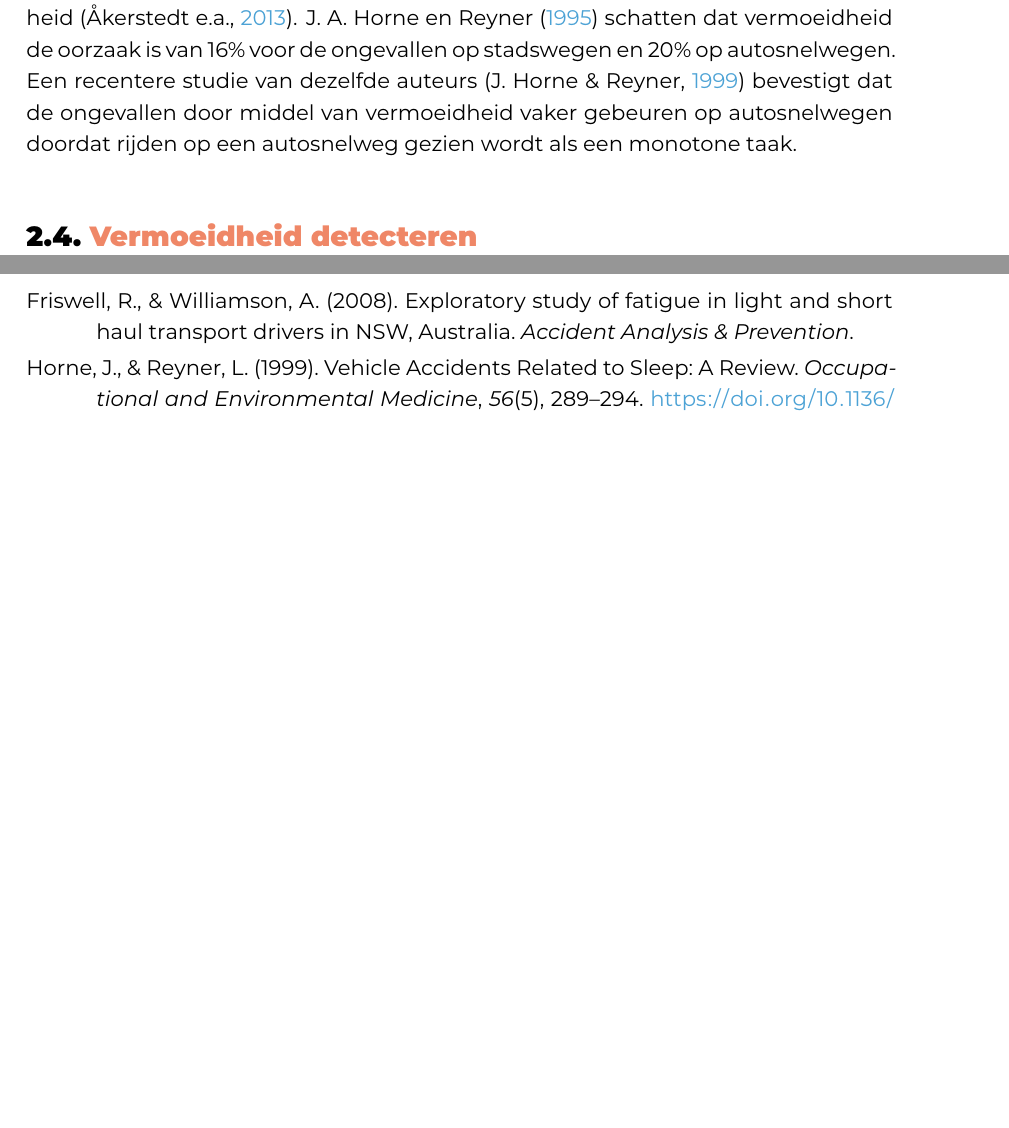
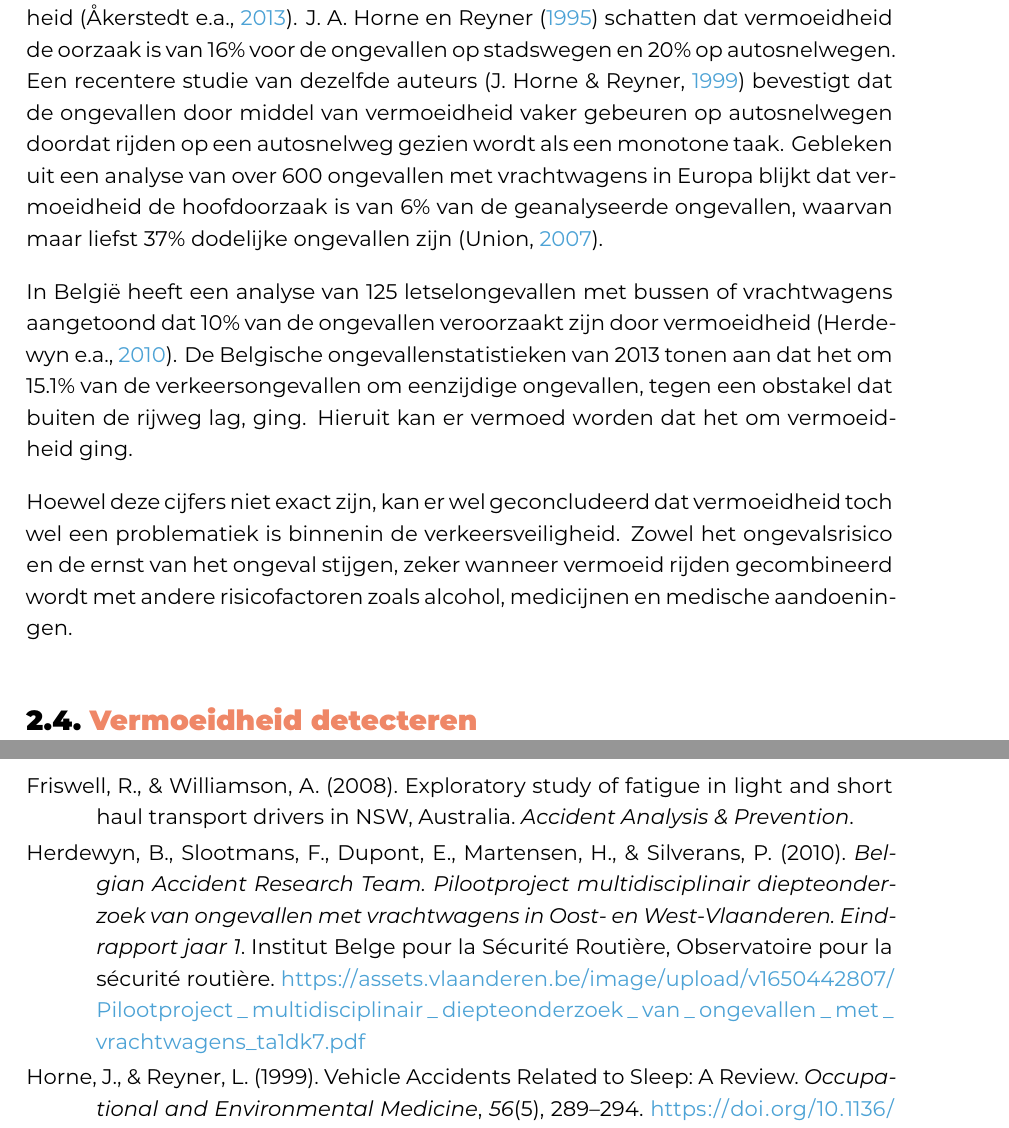
Before and after one commit to lodeevb/bachelorproef, a LaTeX thesis (bachproef/FamilienaamVoornaamBP.tex, which reads bachproef/bachproef.bib, bachproef/standvanzaken.tex): two parts of pages 14 and 25 of 26, joined at a grey line, cut so that both start at the same text, the shorter picture padded with empty space. Compiled offline with XeLaTeX; a LaTeX package or settings file that is missing is left out.

Commit message:
afwerken vermoeidheid ongevallen

```diff
--- a/bachproef/bachproef.bib
+++ b/bachproef/bachproef.bib
@@ -116 +127,8 @@
+  title     = {Belgian Accident Research Team. Pilootproject multidisciplinair diepteonderzoek van ongevallen met vrachtwagens in Oost- en West-Vlaanderen. Eindrapport jaar 1},
+  publisher = {Institut Belge pour la Sécurité Routière, Observatoire pour la sécurité routière},
+  url       = {https://assets.vlaanderen.be/image/upload/v1650442807/Pilootproject_multidisciplinair_diepteonderzoek_van_ongevallen_met_vrachtwagens_ta1dk7.pdf},
+  address   = {Bruxelles, Belgique},
+  year      = {2010},
+}
+
 @Comment{jabref-meta: databaseType:biblatex;}
--- a/bachproef/standvanzaken.tex
+++ b/bachproef/standvanzaken.tex
@@ -39,5 +39,10 @@ Volgens onderzoek is de rijprestatie van bestuurders na 17-19 uur slaapdeprivati
 De prevalentie van vermoeidheid en de impact dat het heeft op ongevallen, is niet makkelijk te meten \autocite{Diependaele2015}. Dit komt doordat er geen betrouwbaar meetprotocol bestaat. Mensen die in een ongeval terecht komen, geven vaak ook niet toe dat het door de vermoeidheid komt dat het heeft plaatsgevonden. De gegevens uit het "100 Car Naturalistic Driving"-onderzoek tonen aan dat rijden als men moe is, leidt tot een vier keer meer risico op een ongeval \autocite{Klauer2006}.
 
 Wetenschappelijke schattingen, gebaseerd op diepgaande analyses van de verkeersongevallen, geven aan dat 10 tot 15\% van de ongevallen te maken zou hebben met vermoeidheid \autocite{VanSchagen2003}. Een andere schatting zegt dat ongeveer 20 tot 25\% van de ongevallen op Europese wegen te maken heeft met vermoeidheid \autocite{Akerstedt2013}. \textcite{Horne1995} schatten dat vermoeidheid de oorzaak is van 16\% voor de ongevallen op stadswegen en 20\% op autosnelwegen. Een recentere studie van dezelfde auteurs \autocite{Horne1999} bevestigt dat de ongevallen door middel van vermoeidheid vaker gebeuren op autosnelwegen doordat rijden op een autosnelweg gezien wordt als een monotone taak.
+Gebleken uit een analyse van over 600 ongevallen met vrachtwagens in Europa blijkt dat vermoeidheid de hoofdoorzaak is van 6\% van de geanalyseerde ongevallen, waarvan maar liefst 37\% dodelijke ongevallen zijn \autocite{IRU2007}.
+
+In België heeft een analyse van 125 letselongevallen met bussen of vrachtwagens aangetoond dat 10\% van de ongevallen veroorzaakt zijn door vermoeidheid \autocite{Herdewyn2010}. De Belgische ongevallenstatistieken van 2013 tonen aan dat het om 15.1\% van de verkeersongevallen om eenzijdige ongevallen, tegen een obstakel dat buiten de rijweg lag, ging. Hieruit kan er vermoed worden dat het om vermoeidheid ging.
+
+Hoewel deze cijfers niet exact zijn, kan er wel geconcludeerd dat vermoeidheid toch wel een problematiek is binnenin de verkeersveiligheid. Zowel het ongevalsrisico en de ernst van het ongeval stijgen, zeker wanneer vermoeid rijden gecombineerd wordt met andere risicofactoren zoals alcohol, medicijnen en medische aandoeningen.
 
 \section{Vermoeidheid detecteren}
```
Also changed, not shown: bachproef/bachproef.bib (11 more changed lines).
